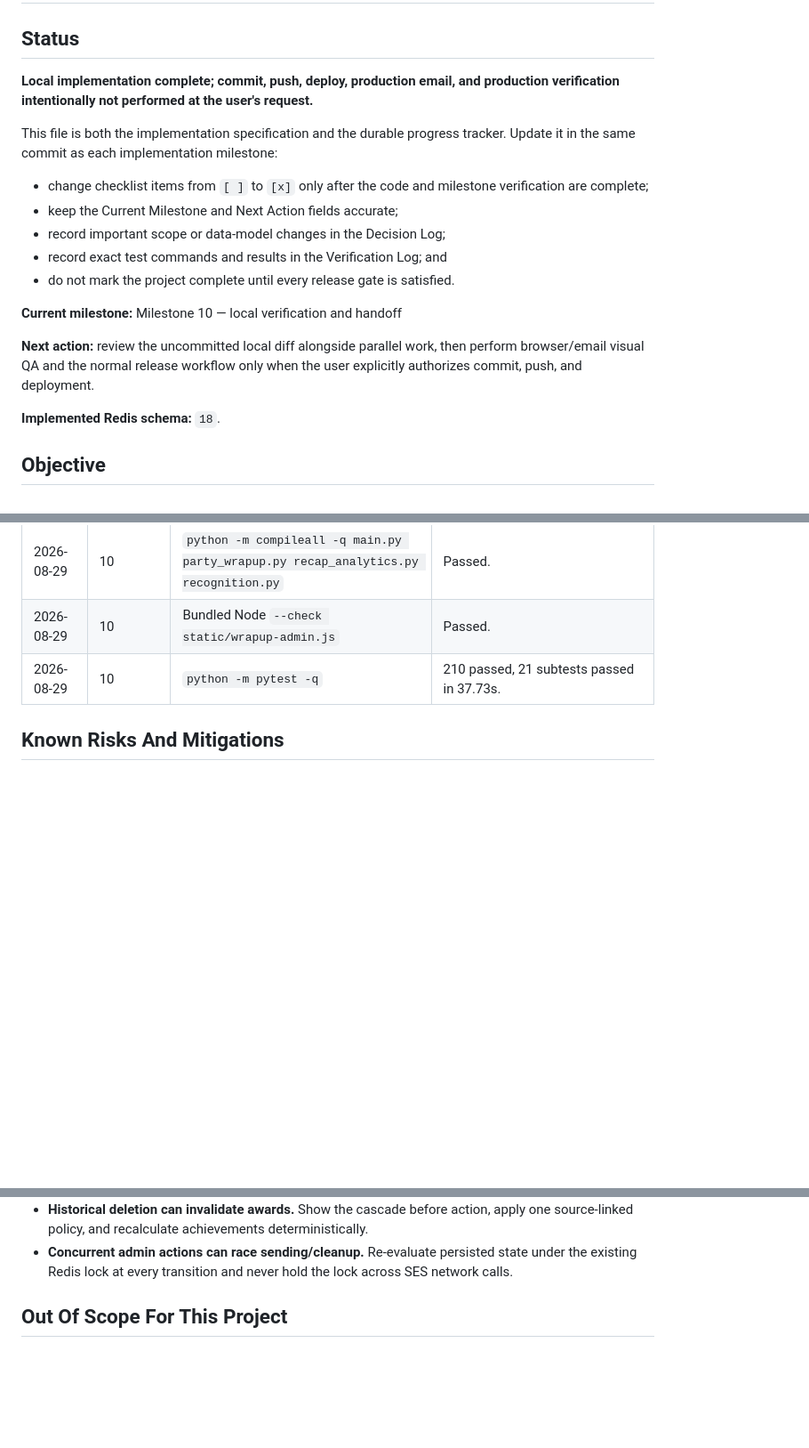
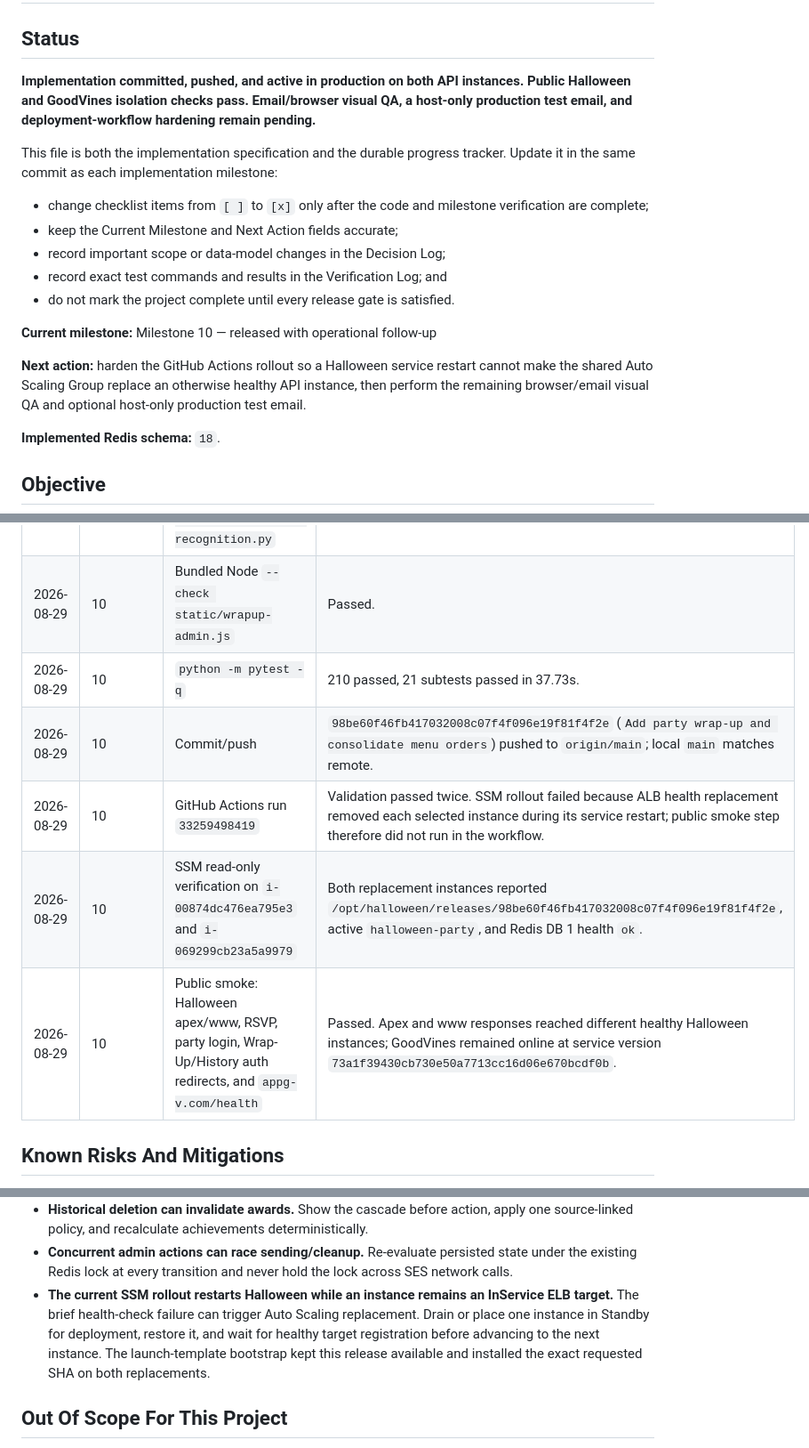
Before and after one commit to tgio-goodvines/halloween-karaoke-costume-contest, a Markdown page: ai-context/GAME_RESET_PARTY_WRAP_UP_IMPLEMENTATION_PLAN.md, 3 parts joined by grey strips. Shown at 89% size. Rendered like a GitHub page; blank space fills up the shorter version.

Commit message:
Record party wrap-up release verification [skip ci]

```diff
--- a/ai-context/GAME_RESET_PARTY_WRAP_UP_IMPLEMENTATION_PLAN.md
+++ b/ai-context/GAME_RESET_PARTY_WRAP_UP_IMPLEMENTATION_PLAN.md
@@ -2,8 +2,10 @@
 
 ## Status
 
-**Local implementation complete; commit, push, deploy, production email, and
-production verification intentionally not performed at the user's request.**
+**Implementation committed, pushed, and active in production on both API
+instances. Public Halloween and GoodVines isolation checks pass. Email/browser
+visual QA, a host-only production test email, and deployment-workflow hardening
+remain pending.**
 
 This file is both the implementation specification and the durable progress
 tracker. Update it in the same commit as each implementation milestone:
@@ -15,11 +17,12 @@ tracker. Update it in the same commit as each implementation milestone:
 - record exact test commands and results in the Verification Log; and
 - do not mark the project complete until every release gate is satisfied.
 
-**Current milestone:** Milestone 10 — local verification and handoff
+**Current milestone:** Milestone 10 — released with operational follow-up
 
-**Next action:** review the uncommitted local diff alongside parallel work, then
-perform browser/email visual QA and the normal release workflow only when the
-user explicitly authorizes commit, push, and deployment.
+**Next action:** harden the GitHub Actions rollout so a Halloween service restart
+cannot make the shared Auto Scaling Group replace an otherwise healthy API
+instance, then perform the remaining browser/email visual QA and optional
+host-only production test email.
 
 **Implemented Redis schema:** `18`.
 
@@ -714,6 +718,10 @@ complete with evidence.
 | 2026-08-29 | 10 | `python -m compileall -q main.py party_wrapup.py recap_analytics.py recognition.py` | Passed. |
 | 2026-08-29 | 10 | Bundled Node `--check static/wrapup-admin.js` | Passed. |
 | 2026-08-29 | 10 | `python -m pytest -q` | 210 passed, 21 subtests passed in 37.73s. |
+| 2026-08-29 | 10 | Commit/push | `98be60f46fb417032008c07f4f096e19f81f4f2e` (`Add party wrap-up and consolidate menu orders`) pushed to `origin/main`; local `main` matches remote. |
+| 2026-08-29 | 10 | GitHub Actions run `33259498419` | Validation passed twice. SSM rollout failed because ALB health replacement removed each selected instance during its service restart; public smoke step therefore did not run in the workflow. |
+| 2026-08-29 | 10 | SSM read-only verification on `i-00874dc476ea795e3` and `i-069299cb23a5a9979` | Both replacement instances reported `/opt/halloween/releases/98be60f46fb417032008c07f4f096e19f81f4f2e`, active `halloween-party`, and Redis DB 1 health `ok`. |
+| 2026-08-29 | 10 | Public smoke: Halloween apex/www, RSVP, party login, Wrap-Up/History auth redirects, and `appg-v.com/health` | Passed. Apex and www responses reached different healthy Halloween instances; GoodVines remained online at service version `73a1f39430cb730e50a7713cc16d06e670bcdf0b`. |
 
 ## Known Risks And Mitigations
 
@@ -734,6 +742,12 @@ complete with evidence.
 - **Concurrent admin actions can race sending/cleanup.** Re-evaluate persisted
   state under the existing Redis lock at every transition and never hold the
   lock across SES network calls.
+- **The current SSM rollout restarts Halloween while an instance remains an
+  InService ELB target.** The brief health-check failure can trigger Auto
+  Scaling replacement. Drain or place one instance in Standby for deployment,
+  restore it, and wait for healthy target registration before advancing to the
+  next instance. The launch-template bootstrap kept this release available and
+  installed the exact requested SHA on both replacements.
 
 ## Out Of Scope For This Project
 
```
Also changed, not shown: other parts of ai-context/GAME_RESET_PARTY_WRAP_UP_IMPLEMENTATION_PLAN.md (+6 -5 lines).
